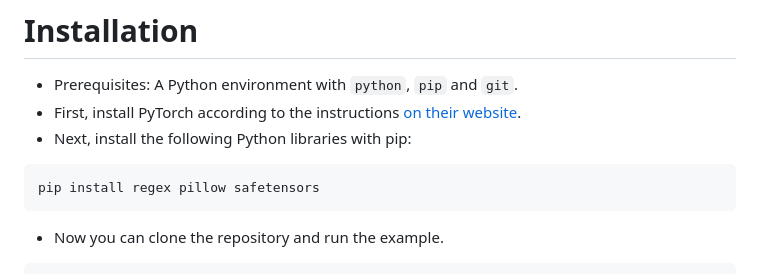
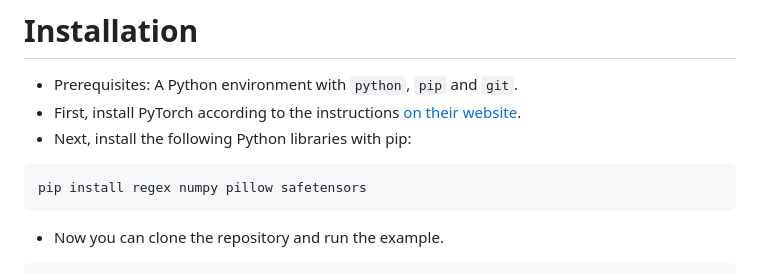
Before and after one commit to 99991/Simple-GLM-OCR, a Markdown page: README.md, the part around the change. Drawn GitHub-style.

Commit message:
Include NumPy requirement
Apparently, NumPy is not a dependency of PyTorch

````diff
--- a/README.md
+++ b/README.md
@@ -34,7 +34,7 @@ over the lazy dog.
 * Next, install the following Python libraries with pip:
 
 ```
-pip install regex pillow safetensors
+pip install regex numpy pillow safetensors
 ```
 
 * Now you can clone the repository and run the example.
````
